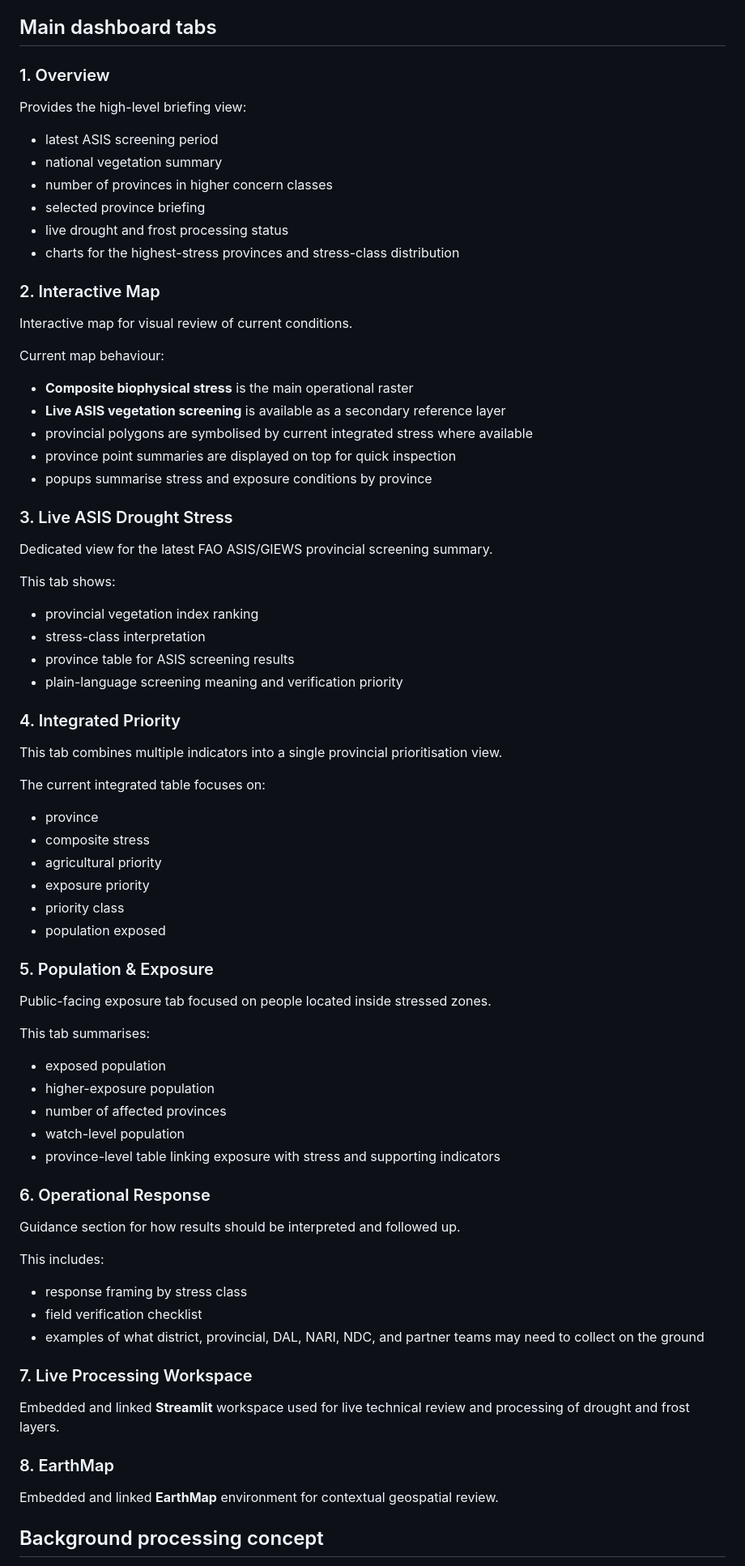
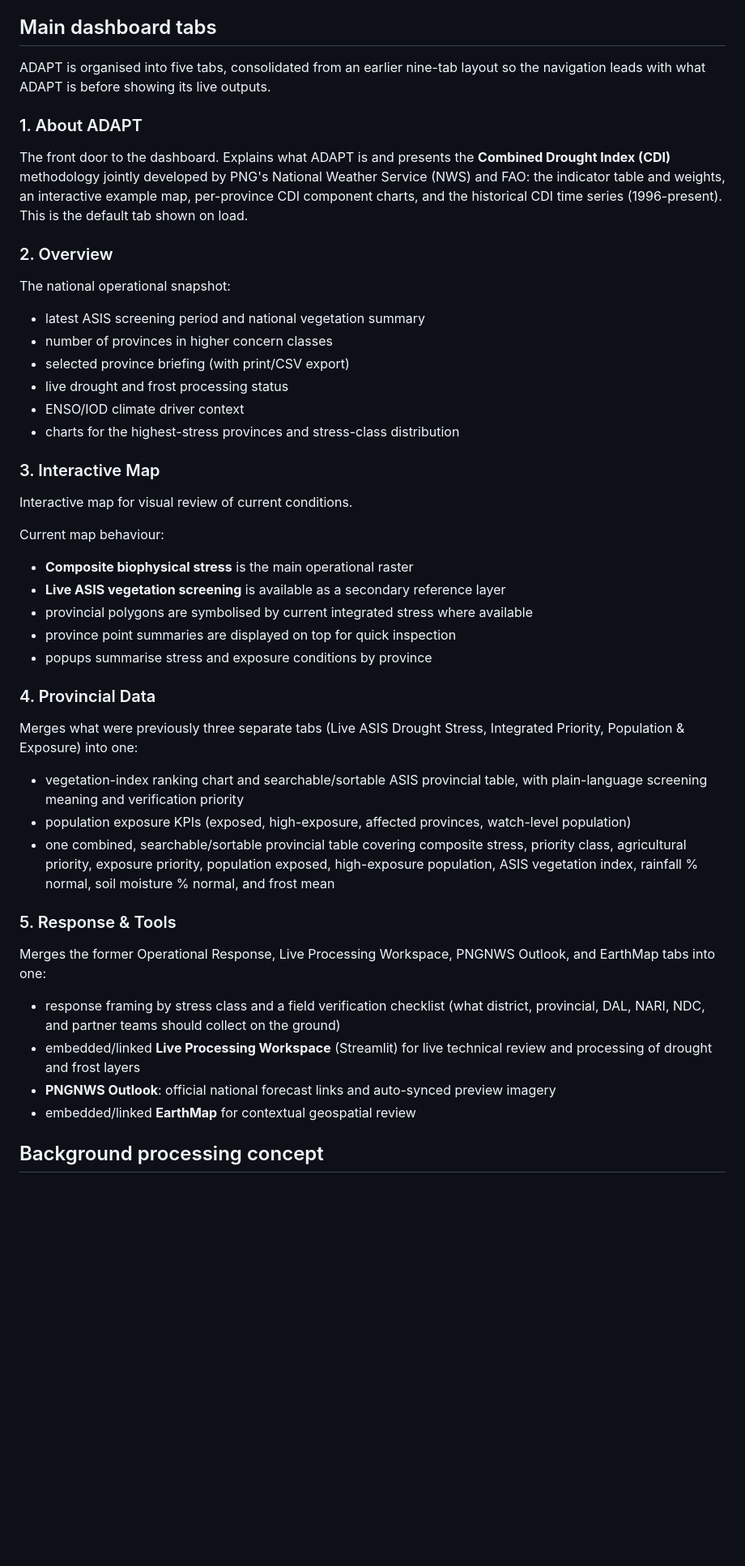
Before and after one commit to rudoq007/gisnexus, a Markdown page: README.md, the part around one of its changes. Shown at 81% size. Drawn GitHub-style; blank space fills up the shorter version.

Commit message:
Rename dashboard to ADAPT and restructure content
Updated the README to reflect the new name and structure of the dashboard, including merging tabs and clarifying content.

```diff
--- a/README.md
+++ b/README.md
@@ -22,16 +24,21 @@ The system currently combines:
 
 ## Main dashboard tabs
 
-### 1. Overview
-Provides the high-level briefing view:
-- latest ASIS screening period
-- national vegetation summary
+ADAPT is organised into five tabs, consolidated from an earlier nine-tab layout so the navigation leads with what ADAPT is before showing its live outputs.
+
+### 1. About ADAPT
+The front door to the dashboard. Explains what ADAPT is and presents the **Combined Drought Index (CDI)** methodology jointly developed by PNG's National Weather Service (NWS) and FAO: the indicator table and weights, an interactive example map, per-province CDI component charts, and the historical CDI time series (1996-present). This is the default tab shown on load.
+
+### 2. Overview
+The national operational snapshot:
+- latest ASIS screening period and national vegetation summary
 - number of provinces in higher concern classes
-- selected province briefing
+- selected province briefing (with print/CSV export)
 - live drought and frost processing status
+- ENSO/IOD climate driver context
 - charts for the highest-stress provinces and stress-class distribution
 
-### 2. Interactive Map
+### 3. Interactive Map
 Interactive map for visual review of current conditions.
 
 Current map behaviour:
@@ -41,49 +48,18 @@ Current map behaviour:
 - province point summaries are displayed on top for quick inspection
 - popups summarise stress and exposure conditions by province
 
-### 3. Live ASIS Drought Stress
-Dedicated view for the latest FAO ASIS/GIEWS provincial screening summary.
+### 4. Provincial Data
+Merges what were previously three separate tabs (Live ASIS Drought Stress, Integrated Priority, Population & Exposure) into one:
+- vegetation-index ranking chart and searchable/sortable ASIS provincial table, with plain-language screening meaning and verification priority
+- population exposure KPIs (exposed, high-exposure, affected provinces, watch-level population)
+- one combined, searchable/sortable provincial table covering composite stress, priority class, agricultural priority, exposure priority, population exposed, high-exposure population, ASIS vegetation index, rainfall % normal, soil moisture % normal, and frost mean
 
-This tab shows:
-- provincial vegetation index ranking
-- stress-class interpretation
-- province table for ASIS screening results
-- plain-language screening meaning and verification priority
-
-### 4. Integrated Priority
-This tab combines multiple indicators into a single provincial prioritisation view.
-
-The current integrated table focuses on:
-- province
-- composite stress
-- agricultural priority
-- exposure priority
-- priority class
-- population exposed
-
-### 5. Population & Exposure
-Public-facing exposure tab focused on people located inside stressed zones.
-
-This tab summarises:
-- exposed population
-- higher-exposure population
-- number of affected provinces
-- watch-level population
-- province-level table linking exposure with stress and supporting indicators
-
-### 6. Operational Response
-Guidance section for how results should be interpreted and followed up.
-
-This includes:
-- response framing by stress class
-- field verification checklist
-- examples of what district, provincial, DAL, NARI, NDC, and partner teams may need to collect on the ground
-
-### 7. Live Processing Workspace
-Embedded and linked **Streamlit** workspace used for live technical review and processing of drought and frost layers.
-
-### 8. EarthMap
-Embedded and linked **EarthMap** environment for contextual geospatial review.
+### 5. Response & Tools
+Merges the former Operational Response, Live Processing Workspace, PNGNWS Outlook, and EarthMap tabs into one:
+- response framing by stress class and a field verification checklist (what district, provincial, DAL, NARI, NDC, and partner teams should collect on the ground)
+- embedded/linked **Live Processing Workspace** (Streamlit) for live technical review and processing of drought and frost layers
+- **PNGNWS Outlook**: official national forecast links and auto-synced preview imagery
+- embedded/linked **EarthMap** for contextual geospatial review
 
 ## Background processing concept
 
```
Also changed, not shown: other parts of README.md (+4 -2 lines).
